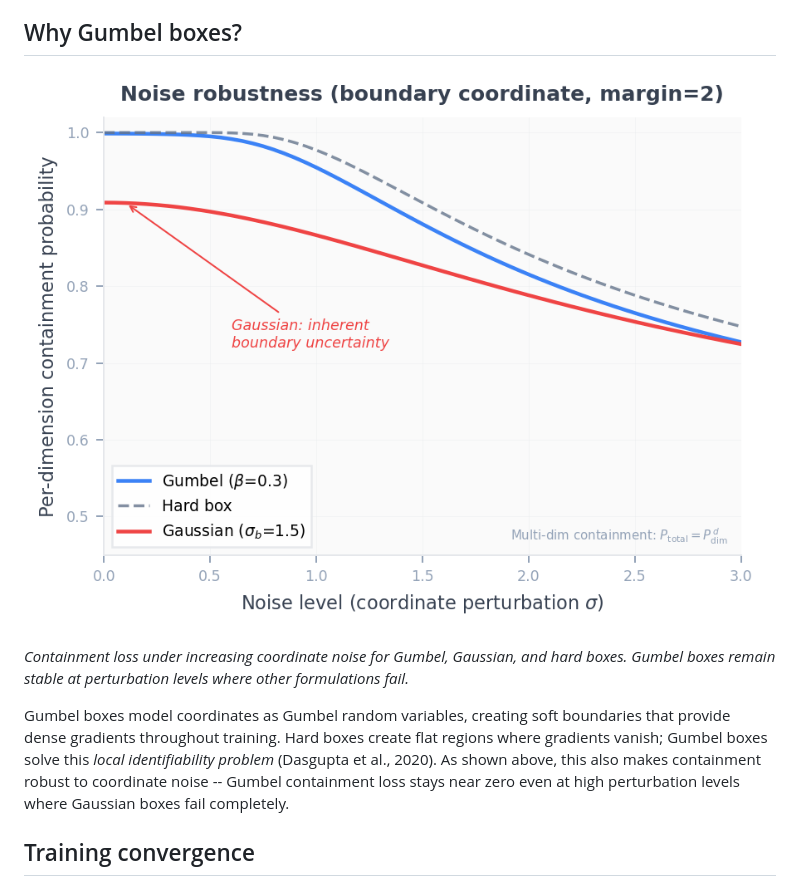
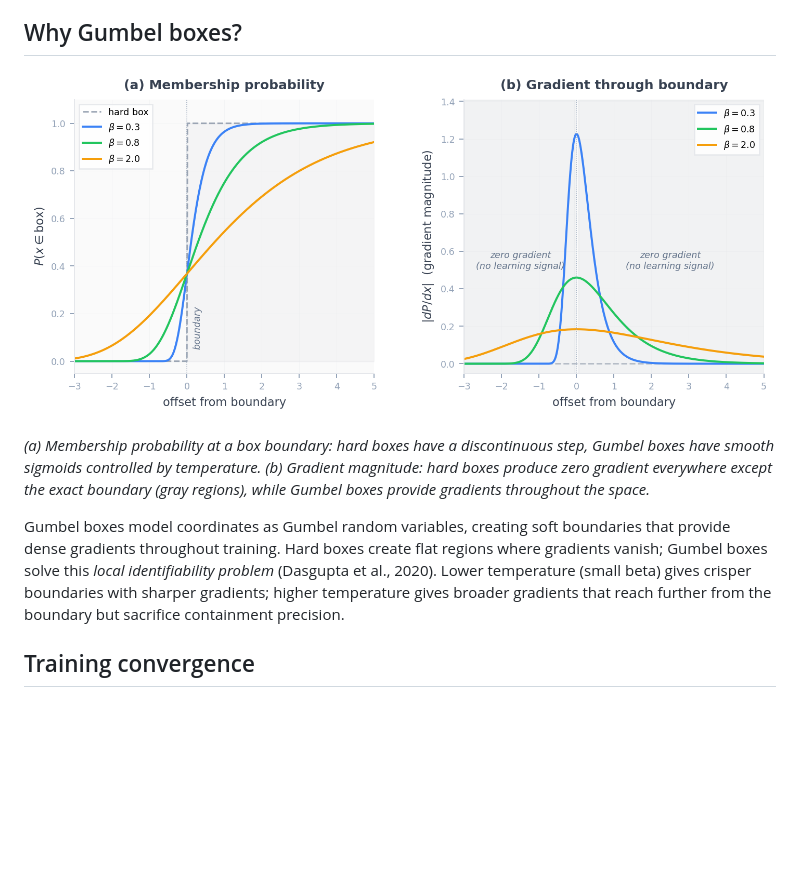
Before and after one commit to arclabs561/subsume, a Markdown page: README.md, the part around the change printed below. Rendered like a GitHub page; pictures changed too: docs/gumbel_robustness.png; blank space fills up the shorter version.

```diff
--- a/README.md
+++ b/README.md
@@ -163,12 +163,12 @@ containment, set operations, or volume, you need regions.
 
-*Containment loss under increasing coordinate noise for Gumbel, Gaussian, and hard boxes. Gumbel boxes remain stable at perturbation levels where other formulations fail.*
+*(a) Membership probability at a box boundary: hard boxes have a discontinuous step, Gumbel boxes have smooth sigmoids controlled by temperature. (b) Gradient magnitude: hard boxes produce zero gradient everywhere except the exact boundary (gray regions), while Gumbel boxes provide gradients throughout the space.*
 
 Gumbel boxes model coordinates as Gumbel random variables, creating soft boundaries
 that provide dense gradients throughout training. Hard boxes create flat regions where
 gradients vanish; Gumbel boxes solve this *local identifiability problem*
-(Dasgupta et al., 2020). As shown above, this also makes containment robust to
-coordinate noise -- Gumbel containment loss stays near zero even at high perturbation
-levels where Gaussian boxes fail completely.
+(Dasgupta et al., 2020). Lower temperature (small beta) gives crisper boundaries with
+sharper gradients; higher temperature gives broader gradients that reach further from
+the boundary but sacrifice containment precision.
 
 ## Training convergence
 
```
Also changed, not shown: other parts of README.md (+1 -1 lines), 1 other file.
